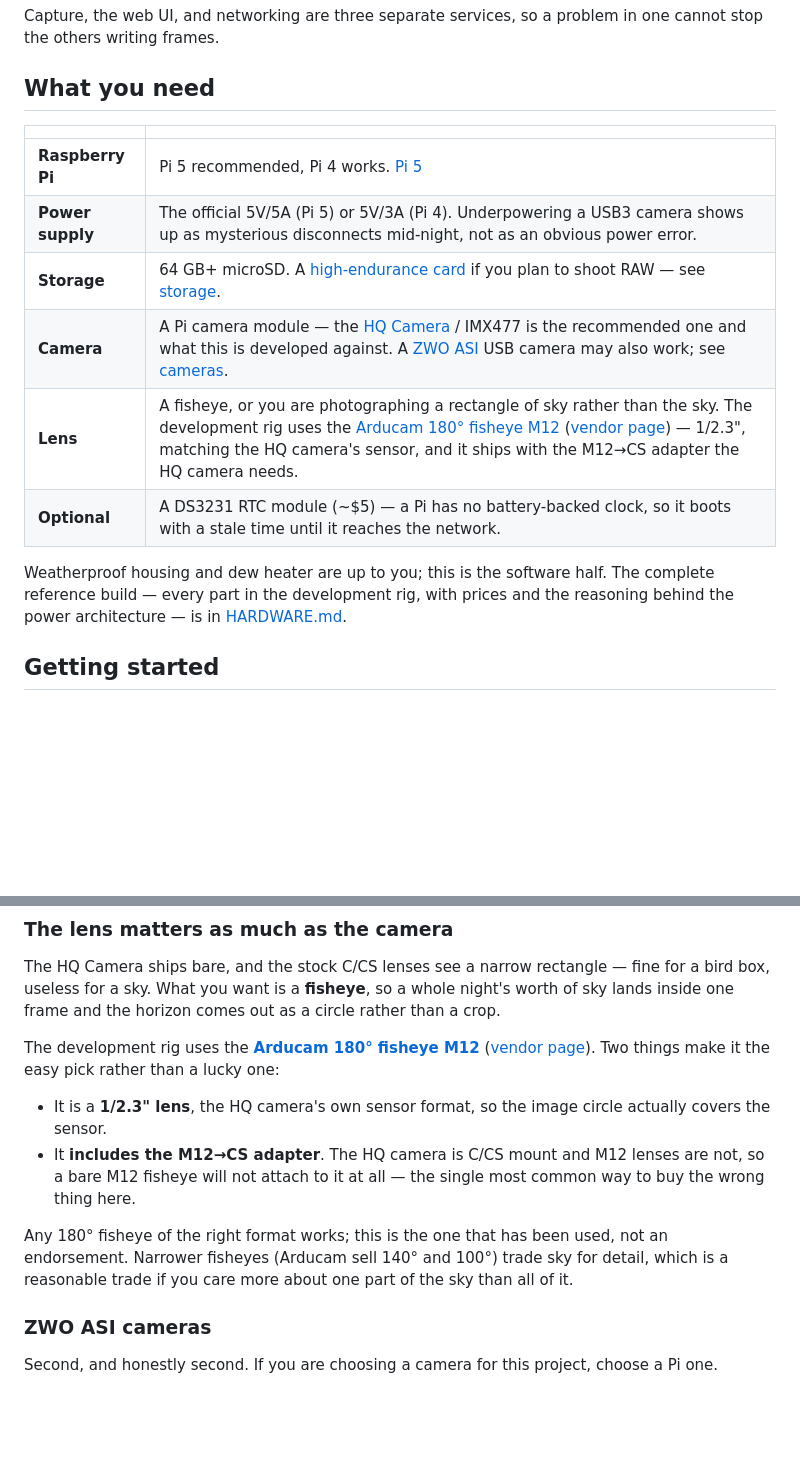
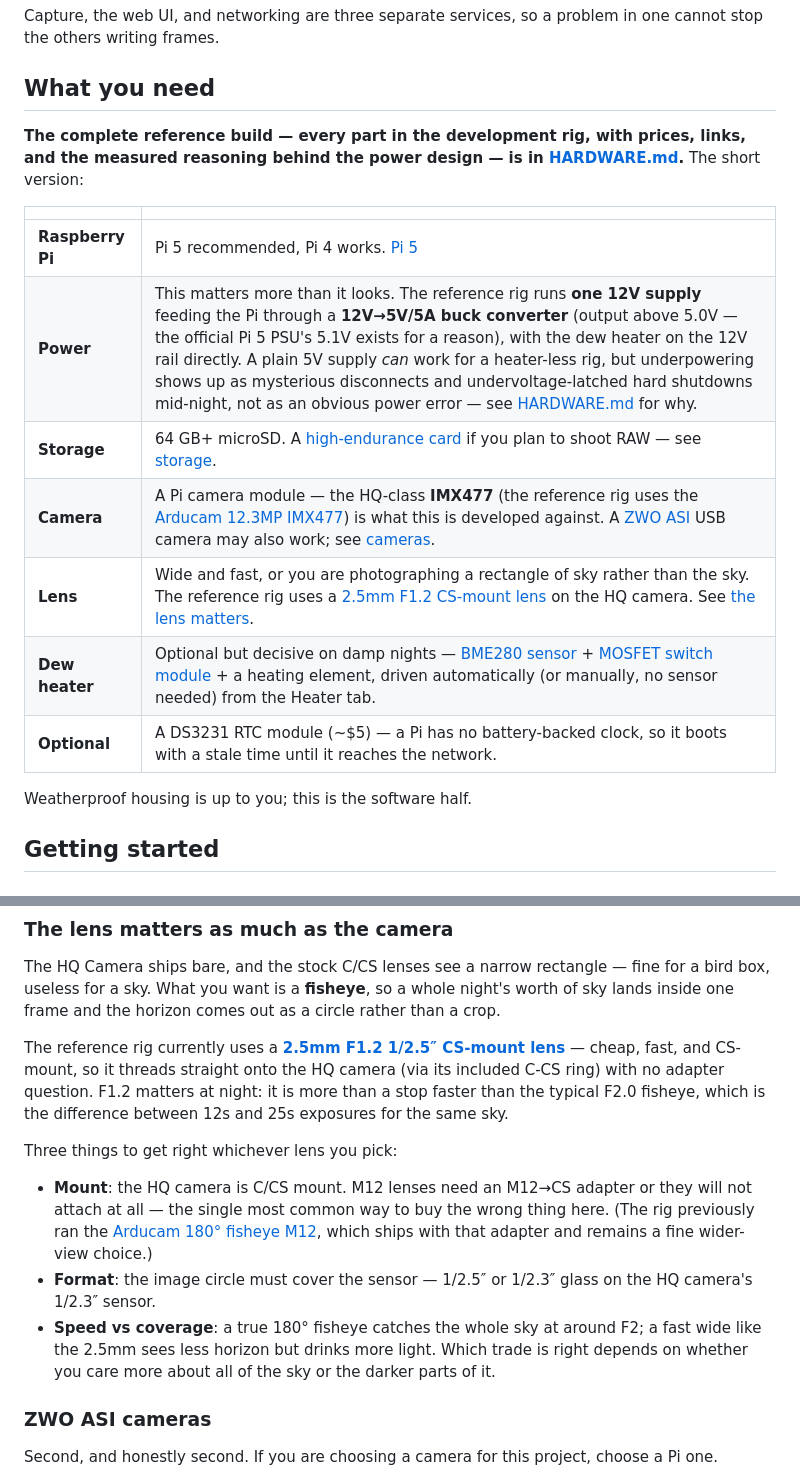
Before and after one commit to mattg8892/skylapse, a Markdown page: README.md, 2 parts joined by grey strips. Drawn GitHub-style; blank space fills up the shorter version.

Commit message:
readme: What you need catches up with the rig that actually exists
The table still recommended the official 5V supply -- the exact
configuration this project spent three days measuring into failure --
and named a lens the rig no longer wears. What you need now leads with
the HARDWARE.md parts list, describes the 12V-rail-plus-buck power
design and why underpowering hides (hard latch-offs, not error
messages), lists the current 2.5mm F1.2 CS lens with the mount/format/
speed guidance generalized, and adds the dew heater components. The old
M12 fisheye stays as the documented wider-view alternative.

Co-Authored-By: Claude Fable 5 <noreply@anthropic.com>
Claude-Session: https://claude.ai/code/session_01HudRtU1rkuPPL4pU627xcb

```diff
--- a/README.md
+++ b/README.md
@@ -42,18 +42,21 @@ cannot stop the others writing frames.
 
 ## What you need
 
+**The complete reference build — every part in the development rig, with
+prices, links, and the measured reasoning behind the power design — is in
+[HARDWARE.md](HARDWARE.md).** The short version:
+
 | | |
 |---|---|
 | **Raspberry Pi** | Pi 5 recommended, Pi 4 works. [Pi 5](https://www.raspberrypi.com/products/raspberry-pi-5/) |
-| **Power supply** | The official 5V/5A (Pi 5) or 5V/3A (Pi 4). Underpowering a USB3 camera shows up as mysterious disconnects mid-night, not as an obvious power error. |
+| **Power** | This matters more than it looks. The reference rig runs **one 12V supply** feeding the Pi through a **12V→5V/5A buck converter** (output above 5.0V — the official Pi 5 PSU's 5.1V exists for a reason), with the dew heater on the 12V rail directly. A plain 5V supply *can* work for a heater-less rig, but underpowering shows up as mysterious disconnects and undervoltage-latched hard shutdowns mid-night, not as an obvious power error — see [HARDWARE.md](HARDWARE.md) for why. |
 | **Storage** | 64 GB+ microSD. A [high-endurance card](https://www.raspberrypi.com/documentation/computers/getting-started.html#recommended-sd-cards) if you plan to shoot RAW — see [storage](#storage-and-raw). |
-| **Camera** | A Pi camera module — the [HQ Camera](https://www.raspberrypi.com/products/raspberry-pi-high-quality-camera/) / IMX477 is the recommended one and what this is developed against. A [ZWO ASI](https://www.zwoastro.com/) USB camera may also work; see [cameras](#cameras). |
-| **Lens** | A fisheye, or you are photographing a rectangle of sky rather than the sky. The development rig uses the [Arducam 180° fisheye M12](https://www.amazon.com/dp/B0897QD6C2) ([vendor page](https://www.arducam.com/arducam-180-degree-fisheye-1-2-3-m12-mount-with-lens-adapter-for-raspberry-pi-high-quality-camera.html)) — 1/2.3", matching the HQ camera's sensor, and it ships with the M12→CS adapter the HQ camera needs. |
+| **Camera** | A Pi camera module — the HQ-class **IMX477** (the reference rig uses the [Arducam 12.3MP IMX477](https://www.amazon.com/dp/B0D3WYQF2Q)) is what this is developed against. A [ZWO ASI](https://www.zwoastro.com/) USB camera may also work; see [cameras](#cameras). |
+| **Lens** | Wide and fast, or you are photographing a rectangle of sky rather than the sky. The reference rig uses a [2.5mm F1.2 CS-mount lens](https://www.amazon.com/dp/B0C46GP6HV) on the HQ camera. See [the lens matters](#the-lens-matters-as-much-as-the-camera). |
+| **Dew heater** | Optional but decisive on damp nights — [BME280 sensor](https://www.amazon.com/dp/B0DSVNCVVV) + [MOSFET switch module](https://www.amazon.com/dp/B07NWD8W26) + a heating element, driven automatically (or manually, no sensor needed) from the Heater tab. |
 | **Optional** | A DS3231 RTC module (~$5) — a Pi has no battery-backed clock, so it boots with a stale time until it reaches the network. |
 
-Weatherproof housing and dew heater are up to you; this is the software half.
-The complete reference build — every part in the development rig, with prices
-and the reasoning behind the power architecture — is in [HARDWARE.md](HARDWARE.md).
+Weatherproof housing is up to you; this is the software half.
 
 ## Getting started
 
@@ -126,19 +129,26 @@ The HQ Camera ships bare, and the stock C/CS lenses see a narrow rectangle — f
 bird box, useless for a sky. What you want is a **fisheye**, so a whole night's worth of
 sky lands inside one frame and the horizon comes out as a circle rather than a crop.
 
-The development rig uses the **[Arducam 180° fisheye M12](https://www.amazon.com/dp/B0897QD6C2)**
-([vendor page](https://www.arducam.com/arducam-180-degree-fisheye-1-2-3-m12-mount-with-lens-adapter-for-raspberry-pi-high-quality-camera.html)).
-Two things make it the easy pick rather than a lucky one:
+The reference rig currently uses a **[2.5mm F1.2 1/2.5″ CS-mount
+lens](https://www.amazon.com/dp/B0C46GP6HV)** — cheap, fast, and CS-mount, so
+it threads straight onto the HQ camera (via its included C-CS ring) with no
+adapter question. F1.2 matters at night: it is more than a stop faster than
+the typical F2.0 fisheye, which is the difference between 12s and 25s
+exposures for the same sky.
 
-- It is a **1/2.3" lens**, the HQ camera's own sensor format, so the image circle actually
-  covers the sensor.
-- It **includes the M12→CS adapter**. The HQ camera is C/CS mount and M12 lenses are not,
-  so a bare M12 fisheye will not attach to it at all — the single most common way to buy
-  the wrong thing here.
+Three things to get right whichever lens you pick:
 
-Any 180° fisheye of the right format works; this is the one that has been used, not an
-endorsement. Narrower fisheyes (Arducam sell 140° and 100°) trade sky for detail, which is
-a reasonable trade if you care more about one part of the sky than all of it.
+- **Mount**: the HQ camera is C/CS mount. M12 lenses need an M12→CS adapter
+  or they will not attach at all — the single most common way to buy the
+  wrong thing here. (The rig previously ran the [Arducam 180° fisheye
+  M12](https://www.amazon.com/dp/B0897QD6C2), which ships with that adapter
+  and remains a fine wider-view choice.)
+- **Format**: the image circle must cover the sensor — 1/2.5″ or 1/2.3″
+  glass on the HQ camera's 1/2.3″ sensor.
+- **Speed vs coverage**: a true 180° fisheye catches the whole sky at around
+  F2; a fast wide like the 2.5mm sees less horizon but drinks more light.
+  Which trade is right depends on whether you care more about all of the sky
+  or the darker parts of it.
 
 ### ZWO ASI cameras
 
```
